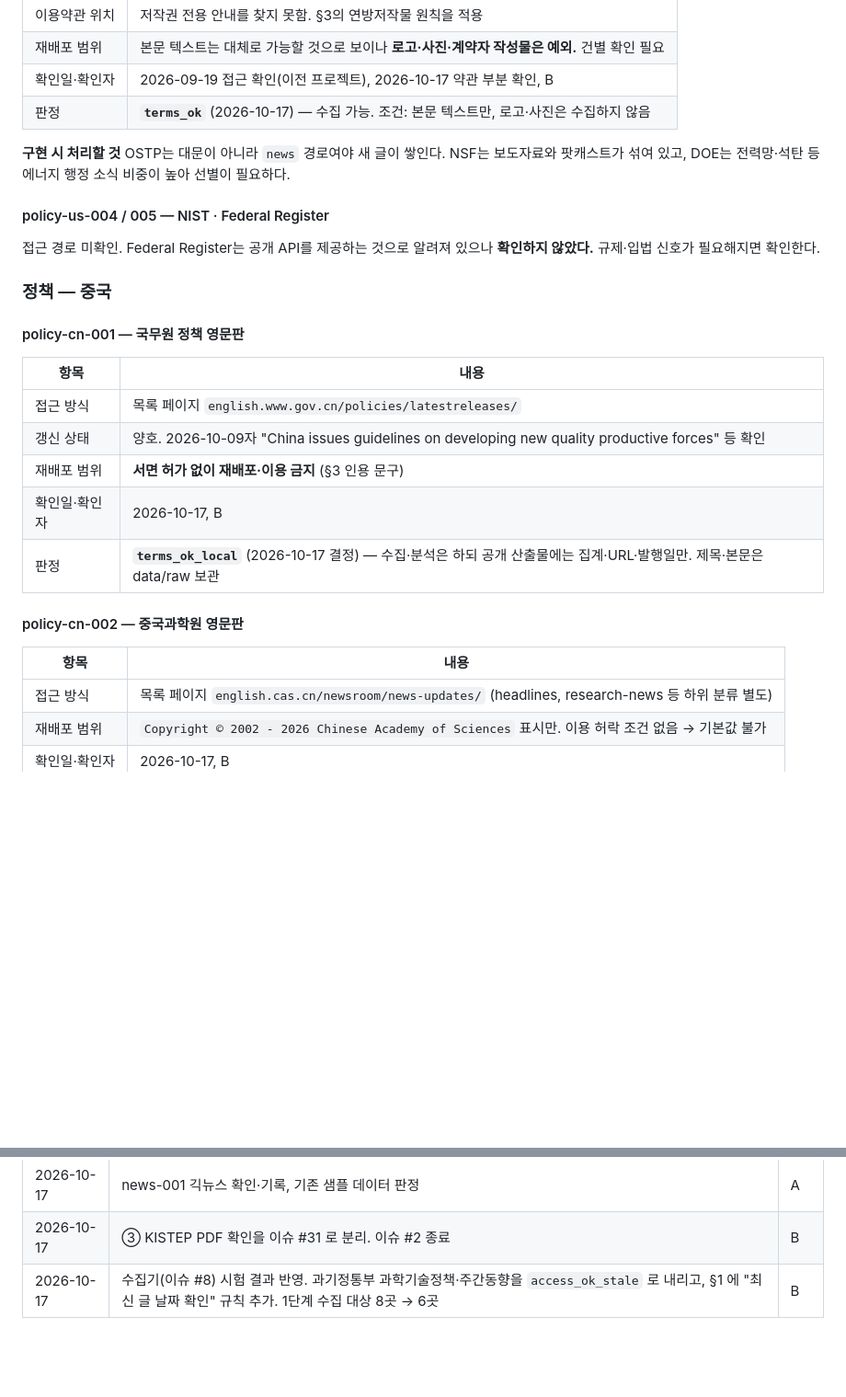
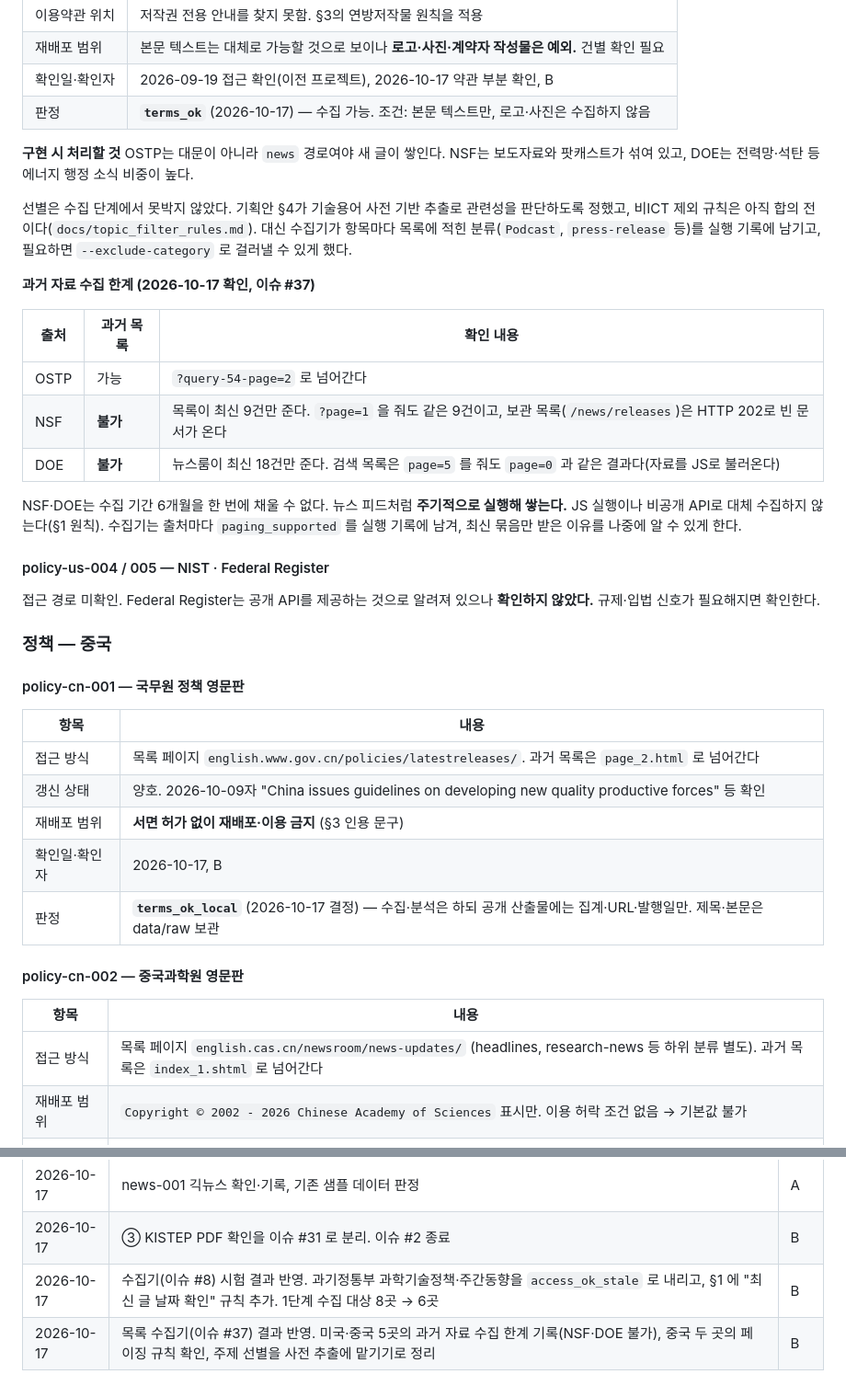
Before and after one commit to daehyun5oh/policy-tech-trend-monitor, a Markdown page: docs/source_policy.md, 2 parts joined by grey strips. Shown at 92% size. Drawn GitHub-style; blank space fills up the shorter version.

Commit message:
docs: 미국·중국 출처의 과거 자료 수집 한계 기록 (이슈 #37)
- NSF·DOE 는 목록 HTML로 과거 쪽을 넘길 수 없다(확인 내용을 표로 기록).
  두 곳은 주기적 실행으로 기간을 채운다. 우회하지 않는다
- 국무원·중국과학원의 페이징 규칙 기록
- 주제 선별을 수집 단계에서 못박지 않은 이유와 대안(--exclude-category) 기록

Co-Authored-By: Claude Opus 5 <noreply@anthropic.com>

```diff
--- a/docs/source_policy.md
+++ b/docs/source_policy.md
@@ -200,7 +200,19 @@ NSF의 Policies 목록(`nsf.gov/policies`)에는 저작권 전용 안내가 없
 | 확인일·확인자 | 2026-09-19 접근 확인(이전 프로젝트), 2026-10-17 약관 부분 확인, B |
 | 판정 | **`terms_ok`** (2026-10-17) — 수집 가능. 조건: 본문 텍스트만, 로고·사진은 수집하지 않음 |
 
-**구현 시 처리할 것** OSTP는 대문이 아니라 `news` 경로여야 새 글이 쌓인다. NSF는 보도자료와 팟캐스트가 섞여 있고, DOE는 전력망·석탄 등 에너지 행정 소식 비중이 높아 선별이 필요하다.
+**구현 시 처리할 것** OSTP는 대문이 아니라 `news` 경로여야 새 글이 쌓인다. NSF는 보도자료와 팟캐스트가 섞여 있고, DOE는 전력망·석탄 등 에너지 행정 소식 비중이 높다.
+
+선별은 수집 단계에서 못박지 않았다. 기획안 §4가 기술용어 사전 기반 추출로 관련성을 판단하도록 정했고, 비ICT 제외 규칙은 아직 합의 전이다(`docs/topic_filter_rules.md`). 대신 수집기가 항목마다 목록에 적힌 분류(`Podcast`, `press-release` 등)를 실행 기록에 남기고, 필요하면 `--exclude-category` 로 걸러낼 수 있게 했다.
+
+**과거 자료 수집 한계 (2026-10-17 확인, 이슈 #37)**
+
+| 출처 | 과거 목록 | 확인 내용 |
+|---|---|---|
+| OSTP | 가능 | `?query-54-page=2` 로 넘어간다 |
+| NSF | **불가** | 목록이 최신 9건만 준다. `?page=1` 을 줘도 같은 9건이고, 보관 목록(`/news/releases`)은 HTTP 202로 빈 문서가 온다 |
+| DOE | **불가** | 뉴스룸이 최신 18건만 준다. 검색 목록은 `page=5` 를 줘도 `page=0` 과 같은 결과다(자료를 JS로 불러온다) |
+
+NSF·DOE는 수집 기간 6개월을 한 번에 채울 수 없다. 뉴스 피드처럼 **주기적으로 실행해 쌓는다.** JS 실행이나 비공개 API로 대체 수집하지 않는다(§1 원칙). 수집기는 출처마다 `paging_supported` 를 실행 기록에 남겨, 최신 묶음만 받은 이유를 나중에 알 수 있게 한다.
 
 #### policy-us-004 / 005 — NIST · Federal Register
 
@@ -212,7 +224,7 @@ NSF의 Policies 목록(`nsf.gov/policies`)에는 저작권 전용 안내가 없
 
 | 항목 | 내용 |
 |---|---|
-| 접근 방식 | 목록 페이지 `english.www.gov.cn/policies/latestreleases/` |
+| 접근 방식 | 목록 페이지 `english.www.gov.cn/policies/latestreleases/`. 과거 목록은 `page_2.html` 로 넘어간다 |
 | 갱신 상태 | 양호. 2026-10-09자 "China issues guidelines on developing new quality productive forces" 등 확인 |
 | 재배포 범위 | **서면 허가 없이 재배포·이용 금지** (§3 인용 문구) |
 | 확인일·확인자 | 2026-10-17, B |
@@ -222,7 +234,7 @@ NSF의 Policies 목록(`nsf.gov/policies`)에는 저작권 전용 안내가 없
 
 | 항목 | 내용 |
 |---|---|
-| 접근 방식 | 목록 페이지 `english.cas.cn/newsroom/news-updates/` (headlines, research-news 등 하위 분류 별도) |
+| 접근 방식 | 목록 페이지 `english.cas.cn/newsroom/news-updates/` (headlines, research-news 등 하위 분류 별도). 과거 목록은 `index_1.shtml` 로 넘어간다 |
 | 재배포 범위 | `Copyright © 2002 - 2026 Chinese Academy of Sciences` 표시만. 이용 허락 조건 없음 → 기본값 불가 |
 | 확인일·확인자 | 2026-10-17, B |
 | 판정 | **`terms_ok_local`** (2026-10-17 결정) — 위와 같은 조건. 연구 성과 비중이 높아 정책 신호는 선별 필요 |
@@ -296,3 +308,4 @@ B안(6개월)을 택했다. 기획안 §5가 주간·월간 보고서를 요구
 | 2026-10-17 | news-001 긱뉴스 확인·기록, 기존 샘플 데이터 판정 | A |
 | 2026-10-17 | ③ KISTEP PDF 확인을 이슈 #31 로 분리. 이슈 #2 종료 | B |
 | 2026-10-17 | 수집기(이슈 #8) 시험 결과 반영. 과기정통부 과학기술정책·주간동향을 `access_ok_stale` 로 내리고, §1 에 "최신 글 날짜 확인" 규칙 추가. 1단계 수집 대상 8곳 → 6곳 | B |
+| 2026-10-17 | 목록 수집기(이슈 #37) 결과 반영. 미국·중국 5곳의 과거 자료 수집 한계 기록(NSF·DOE 불가), 중국 두 곳의 페이징 규칙 확인, 주제 선별을 사전 추출에 맡기기로 정리 | B |
```
